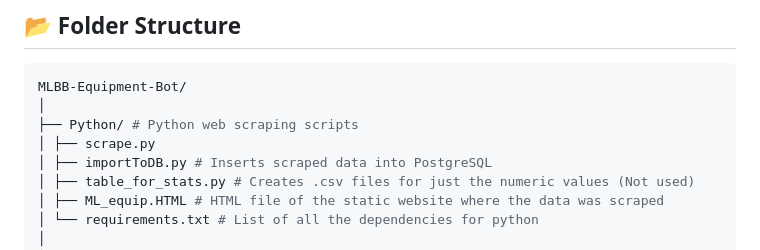
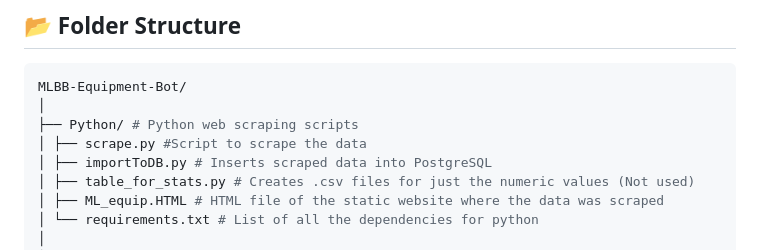
Before and after one commit to DRted2099/MLBB-Equipment-Bot, a Markdown page: README.md, the part around the change. Drawn GitHub-style.

Commit message:
Add description to scrape.py in README

```diff
--- a/README.md
+++ b/README.md
@@ -77,7 +77,7 @@ The end result is a Discord bot that fetches and displays MLBB equipment informa
 MLBB-Equipment-Bot/
 │
 ├── Python/ # Python web scraping scripts
-│ ├── scrape.py
+│ ├── scrape.py #Script to scrape the data
 │ ├── importToDB.py # Inserts scraped data into PostgreSQL
 │ ├── table_for_stats.py # Creates .csv files for just the numeric values (Not used)
 │ ├── ML_equip.HTML # HTML file of the static website where the data was scraped
```
